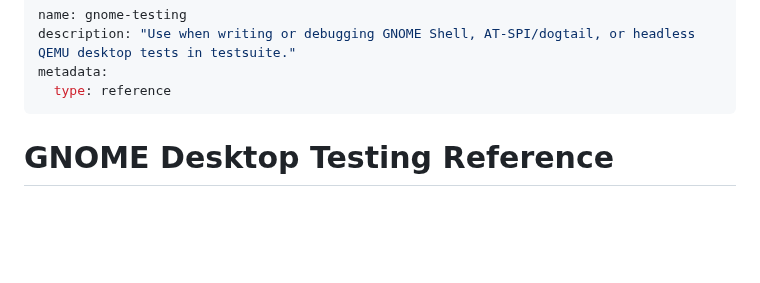
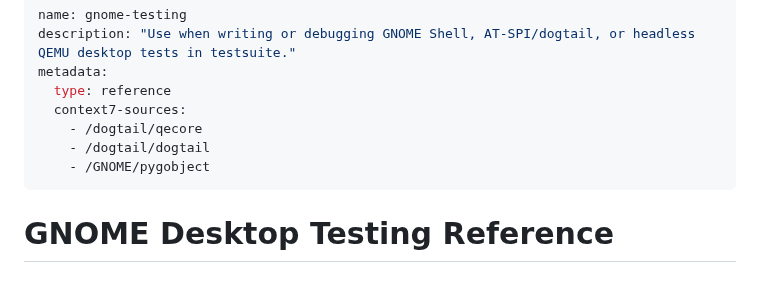
Before and after one commit to castrojo/bluefin-test-suite, a Markdown page: docs/skills/gnome.md, the part around the change. Rendered like a GitHub page; blank space fills up the shorter version.

```diff
--- a/docs/skills/gnome.md
+++ b/docs/skills/gnome.md
@@ -3,6 +3,10 @@ name: gnome-testing
 description: "Use when writing or debugging GNOME Shell, AT-SPI/dogtail, or headless QEMU desktop tests in testsuite."
 metadata:
   type: reference
+  context7-sources:
+    - /dogtail/qecore
+    - /dogtail/dogtail
+    - /GNOME/pygobject
 ---
 
 # GNOME Desktop Testing Reference
```
Also changed, not shown: AGENTS.md (+9 -3 lines), docs/skills/index.md (+2 -1 lines).
